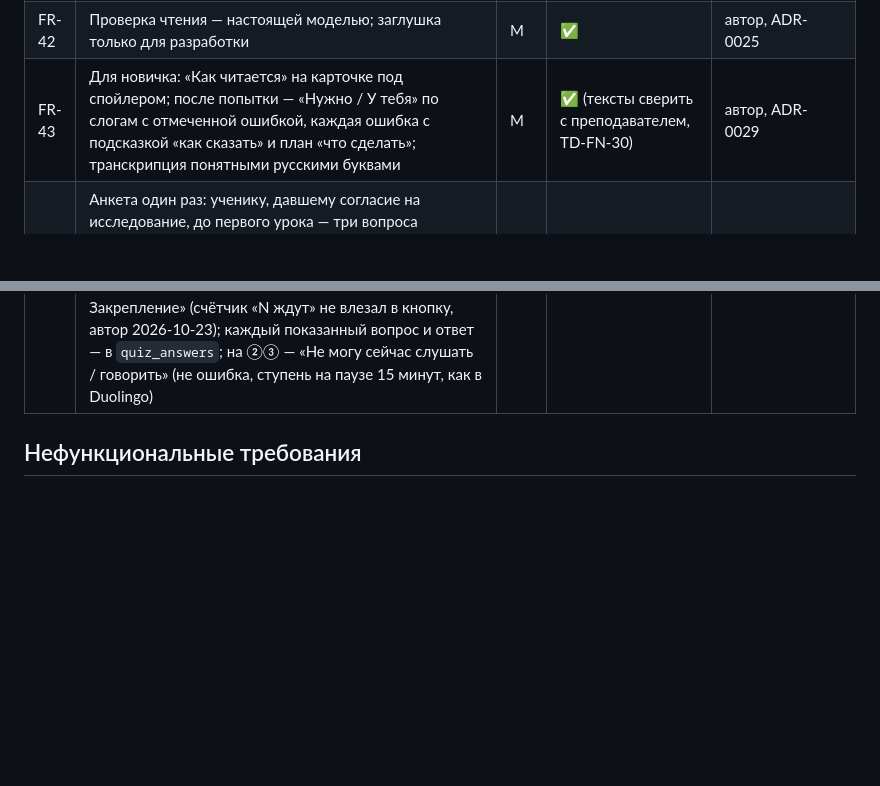
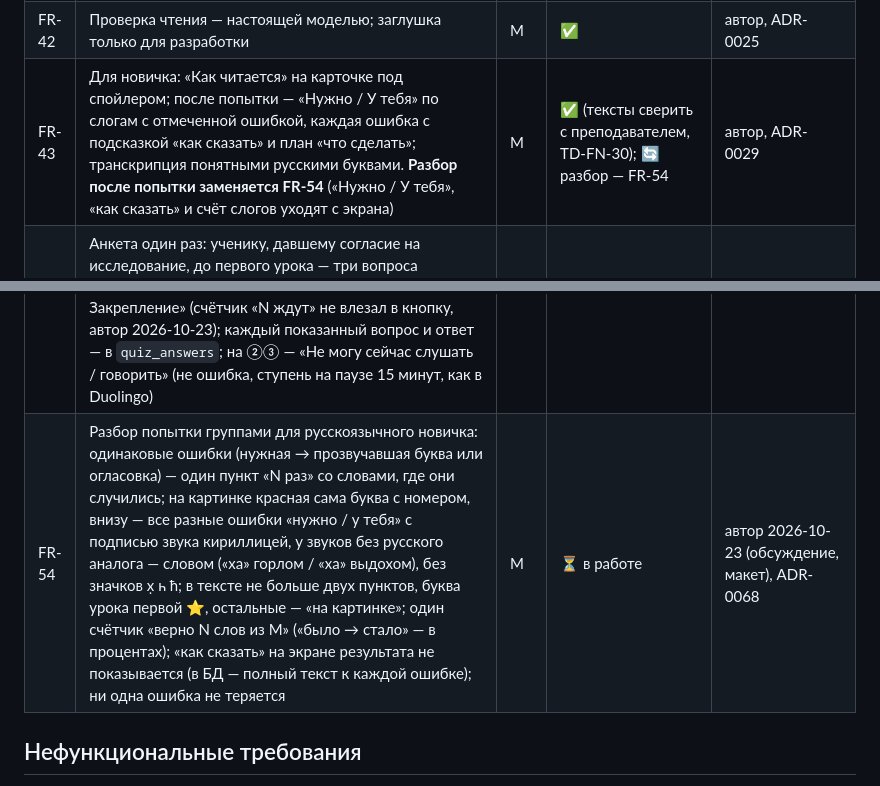
Before and after one commit to abdra04-gif/muallim, a Markdown page: docs/requirements/requirements.md, 2 parts joined by grey strips. Rendered like a GitHub page; blank space fills up the shorter version.

```diff
--- a/docs/requirements/requirements.md
+++ b/docs/requirements/requirements.md
@@ -59,7 +59,7 @@
 | FR-40 | Эталон «как правильно» для строк из Корана — чтение аль-Афаси без тишины по краям (SRC-145); для букв и слогов — готовые записи (SRC-144); запись учителя главнее | M | ✅ | автор, ADR-0025, ADR-0068 |
 | FR-41 | Обучение начинается с истиазы и басмалы | M | ✅ | автор, ADR-0025 |
 | FR-42 | Проверка чтения — настоящей моделью; заглушка только для разработки | M | ✅ | автор, ADR-0025 |
-| FR-43 | Для новичка: «Как читается» на карточке под спойлером; после попытки — «Нужно / У тебя» по слогам с отмеченной ошибкой, каждая ошибка с подсказкой «как сказать» и план «что сделать»; транскрипция понятными русскими буквами | M | ✅ (тексты сверить с преподавателем, TD-FN-30) | автор, ADR-0029 |
+| FR-43 | Для новичка: «Как читается» на карточке под спойлером; после попытки — «Нужно / У тебя» по слогам с отмеченной ошибкой, каждая ошибка с подсказкой «как сказать» и план «что сделать»; транскрипция понятными русскими буквами. **Разбор после попытки заменяется FR-54** («Нужно / У тебя», «как сказать» и счёт слогов уходят с экрана) | M | ✅ (тексты сверить с преподавателем, TD-FN-30); 🔄 разбор — FR-54 | автор, ADR-0029 |
 | FR-44 | Анкета один раз: ученику, давшему согласие на исследование, до первого урока — три вопроса кнопками (18+, родной язык, опыт чтения по-арабски); повторно не задаётся; брошенная на середине — при следующем /start; «нет 18» → согласие на запись голоса снимается, учиться можно; удаляется вместе с учеником | M | ✅ | автор, ADR-0038 |
 | FR-45 | Начало занятия: раз в день (после урока 1, если сегодня ещё не занимался) — истиаза и басмала двумя голосовыми подряд, с проверкой; можно пропустить; после басмалы — «Продолжить занятие» с места | M | ✅ | автор 2026-10-18, ADR-0050, SRC-110 |
 | FR-46 | Экраны по макетам: карточка буквы — формы в слове и зона звука (горло/язык/губы); разбор — по словам и «нужна X вместо Y»; прогресс — части книги и неделя; урок пройден — открытка | S | ✅ | автор 2026-10-18, ADR-0050, SRC-059 |
@@ -70,6 +70,7 @@
 | FR-51 | ⚙️ Настройки, хранятся в БД (`learner_settings`): 🔔 напоминание раз в день в выбранный час (часовой пояс — ответ «который у тебя час?»), «Как читается» (Закрыта / Видна сразу / Не показывать), автозвук эталона, истиаза в начале дня, крупный шрифт, данные для исследования; «Как заниматься», «Мои данные», ID — внутри настроек; экран и начало занятия переживают перезапуск | S | ✅ | автор 2026-10-20 (UX-обход), ADR-0061 |
 | FR-52 | Чтобы не забывать: шпаргалка букв по книге до урока (буква → звук → 🔊) с карточки урока и с «🔤 Знаки»; в начале урока буквы — «новая буква / уже знаешь»; «🔁 Повторение» через 1, 3, 7 дней — строки, не засчитанные и со второй попытки, и строки с буквами, где ученик чаще ошибается, не больше 10 в день; ошибка в букве урока — первой строкой разбора, строка уходит в повторение (зачёт — как раньше, от 80 %; строгость — OQ-14); напоминание говорит, сколько строк на повторение | S | ⏳ пакет В | автор 2026-10-20/21, ADR-0062 |
 | FR-53 | «🧠 Закрепление» по методике (ADR-0066): раунд из 10 вопросов со счётом «k из 10 · ✅ n» и итогом; верный ответ — сразу следующий вопрос, неверный — разбор и «▶️ Дальше», буква возвращается через 2–3 вопроса; лестница по каждой букве ① узнаю → ② слышу → ③ читаю голосом, ступень — 3 верных с паузой, повторение 1·3·7 дней; в раунд — сначала буквы к сроку и с ошибками (в закреплении и при чтении), затем новое и старое; «⭐ уверенно N из M» (⭐ — после ③ и верного ответа в другой день; когда буквы отдыхают — «на сегодня всё») в прогрессе, на главной — просто «🧠 Закрепление» (счётчик «N ждут» не влезал в кнопку, автор 2026-10-23); каждый показанный вопрос и ответ — в `quiz_answers`; на ②③ — «Не могу сейчас слушать / говорить» (не ошибка, ступень на паузе 15 минут, как в Duolingo) | S | 🟡 реализовано, тексты — черновики (TD-FN-101) | автор 2026-10-22, ADR-0066, SRC-138…SRC-143 |
+| FR-54 | Разбор попытки группами для русскоязычного новичка: одинаковые ошибки (нужная → прозвучавшая буква или огласовка) — один пункт «N раз» со словами, где они случились; на картинке красная сама буква с номером, внизу — все разные ошибки «нужно / у тебя» с подписью звука кириллицей, у звуков без русского аналога — словом («ха» горлом / «ха» выдохом), без значков х̣ һ ħ; в тексте не больше двух пунктов, буква урока первой ⭐, остальные — «на картинке»; один счётчик «верно N слов из M» («было → стало» — в процентах); «как сказать» на экране результата не показывается (в БД — полный текст к каждой ошибке); ни одна ошибка не теряется | M | ⏳ в работе | автор 2026-10-23 (обсуждение, макет), ADR-0068 |
 
 ## Нефункциональные требования
 
```
Also changed, not shown: docs/requirements/traceability.md (+4 -3 lines), docs/requirements/verification-status.md (+8 -7 lines).
